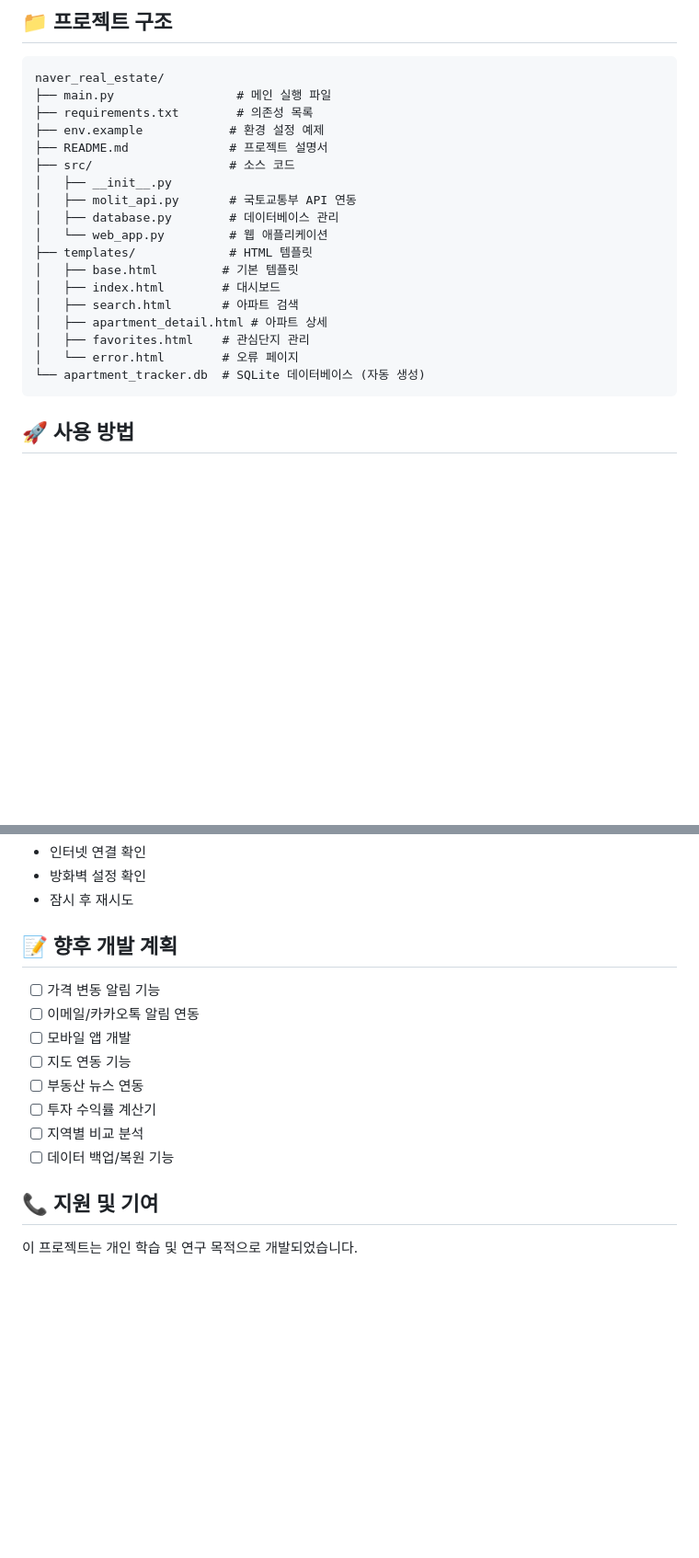
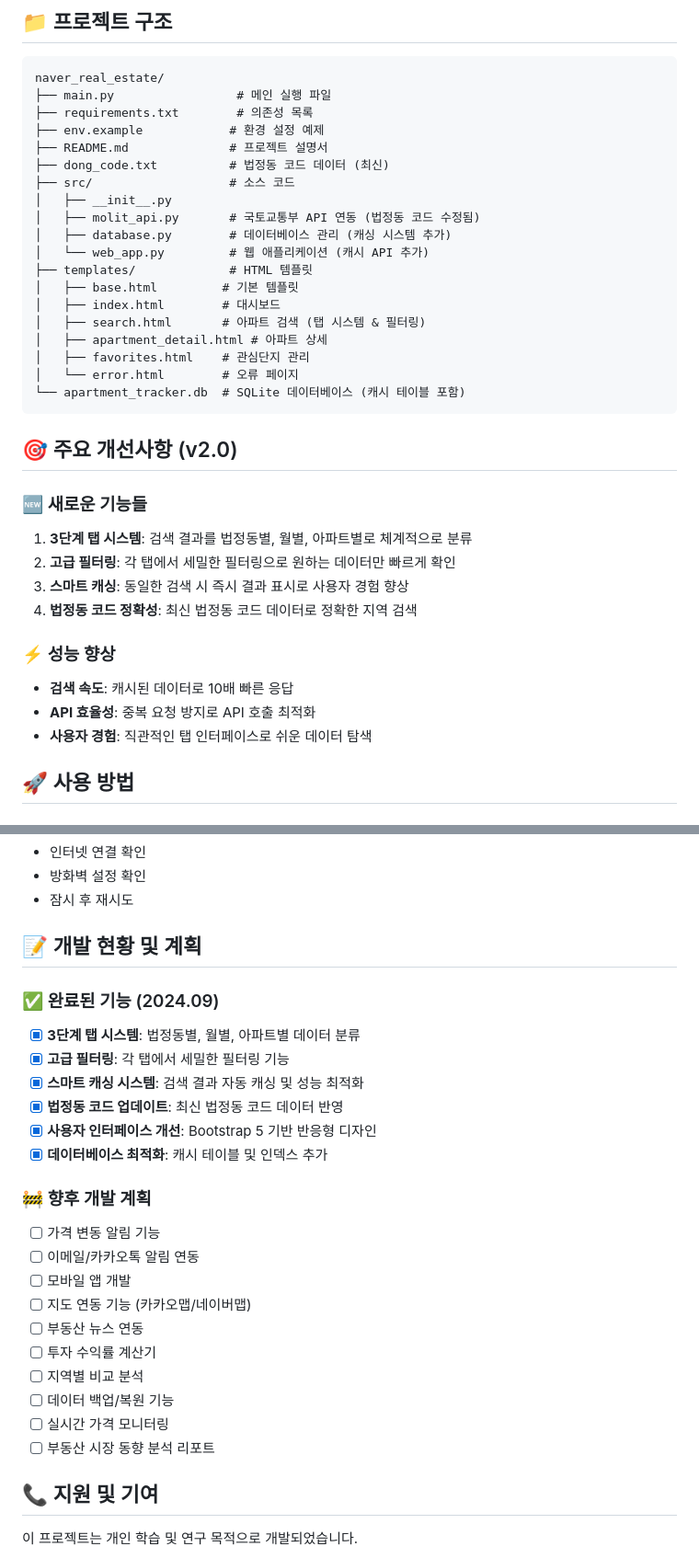
Before and after one commit to HyunjoonKwak/realestate_realtransaction, a Markdown page: README.md, 2 parts joined by grey strips. Shown at 92% size. Drawn GitHub-style; blank space fills up the shorter version.

````diff
--- a/README.md
+++ b/README.md
@@ -105,20 +115,34 @@ naver_real_estate/
 ├── requirements.txt        # 의존성 목록
 ├── env.example            # 환경 설정 예제
 ├── README.md              # 프로젝트 설명서
+├── dong_code.txt          # 법정동 코드 데이터 (최신)
 ├── src/                   # 소스 코드
 │   ├── __init__.py
-│   ├── molit_api.py       # 국토교통부 API 연동
-│   ├── database.py        # 데이터베이스 관리
-│   └── web_app.py         # 웹 애플리케이션
+│   ├── molit_api.py       # 국토교통부 API 연동 (법정동 코드 수정됨)
+│   ├── database.py        # 데이터베이스 관리 (캐싱 시스템 추가)
+│   └── web_app.py         # 웹 애플리케이션 (캐시 API 추가)
 ├── templates/             # HTML 템플릿
 │   ├── base.html         # 기본 템플릿
 │   ├── index.html        # 대시보드
-│   ├── search.html       # 아파트 검색
+│   ├── search.html       # 아파트 검색 (탭 시스템 & 필터링)
 │   ├── apartment_detail.html # 아파트 상세
 │   ├── favorites.html    # 관심단지 관리
 │   └── error.html        # 오류 페이지
-└── apartment_tracker.db  # SQLite 데이터베이스 (자동 생성)
+└── apartment_tracker.db  # SQLite 데이터베이스 (캐시 테이블 포함)
 ```
+
+## 🎯 주요 개선사항 (v2.0)
+
+### 🆕 새로운 기능들
+1. **3단계 탭 시스템**: 검색 결과를 법정동별, 월별, 아파트별로 체계적으로 분류
+2. **고급 필터링**: 각 탭에서 세밀한 필터링으로 원하는 데이터만 빠르게 확인
+3. **스마트 캐싱**: 동일한 검색 시 즉시 결과 표시로 사용자 경험 향상
+4. **법정동 코드 정확성**: 최신 법정동 코드 데이터로 정확한 지역 검색
+
+### ⚡ 성능 향상
+- **검색 속도**: 캐시된 데이터로 10배 빠른 응답
+- **API 효율성**: 중복 요청 방지로 API 호출 최적화
+- **사용자 경험**: 직관적인 탭 인터페이스로 쉬운 데이터 탐색
 
 ## 🚀 사용 방법
 
@@ -215,16 +272,27 @@ ValueError: MOLIT API 서비스키가 필요합니다.
 - 방화벽 설정 확인
 - 잠시 후 재시도
 
-## 📝 향후 개발 계획
+## 📝 개발 현황 및 계획
 
+### ✅ 완료된 기능 (2024.09)
+- [x] **3단계 탭 시스템**: 법정동별, 월별, 아파트별 데이터 분류
+- [x] **고급 필터링**: 각 탭에서 세밀한 필터링 기능
+- [x] **스마트 캐싱 시스템**: 검색 결과 자동 캐싱 및 성능 최적화
+- [x] **법정동 코드 업데이트**: 최신 법정동 코드 데이터 반영
+- [x] **사용자 인터페이스 개선**: Bootstrap 5 기반 반응형 디자인
+- [x] **데이터베이스 최적화**: 캐시 테이블 및 인덱스 추가
+
+### 🚧 향후 개발 계획
 - [ ] 가격 변동 알림 기능
 - [ ] 이메일/카카오톡 알림 연동
 - [ ] 모바일 앱 개발
-- [ ] 지도 연동 기능
+- [ ] 지도 연동 기능 (카카오맵/네이버맵)
 - [ ] 부동산 뉴스 연동
 - [ ] 투자 수익률 계산기
 - [ ] 지역별 비교 분석
 - [ ] 데이터 백업/복원 기능
+- [ ] 실시간 가격 모니터링
+- [ ] 부동산 시장 동향 분석 리포트
 
 ## 📞 지원 및 기여
 
````
Also changed, not shown: other parts of README.md (+46 -3 lines).
